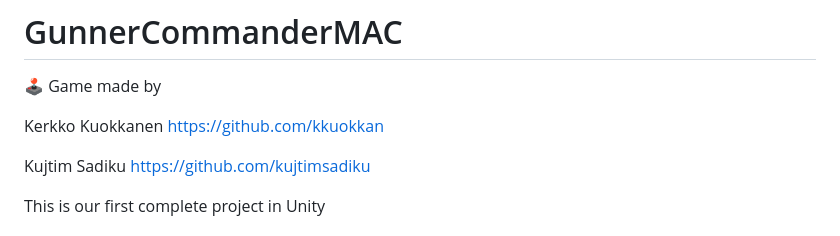
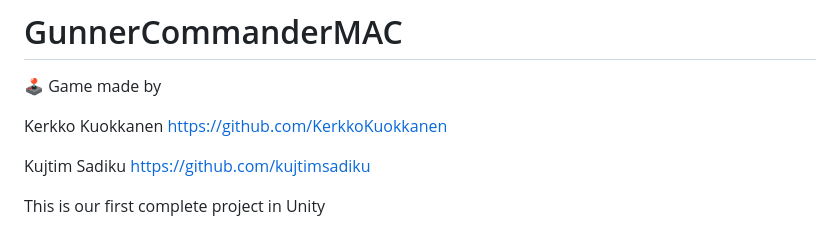
Before and after one commit to kujtimsadiku/GunnerCommander, a Markdown page: README.md, the part around the change. Rendered like a GitHub page.

```diff
--- a/README.md
+++ b/README.md
@@ -2,7 +2,7 @@
 
 🕹 Game made by
 
-Kerkko Kuokkanen  https://github.com/kkuokkan
+Kerkko Kuokkanen  https://github.com/KerkkoKuokkanen
 
 Kujtim Sadiku     https://github.com/kujtimsadiku
 
```
